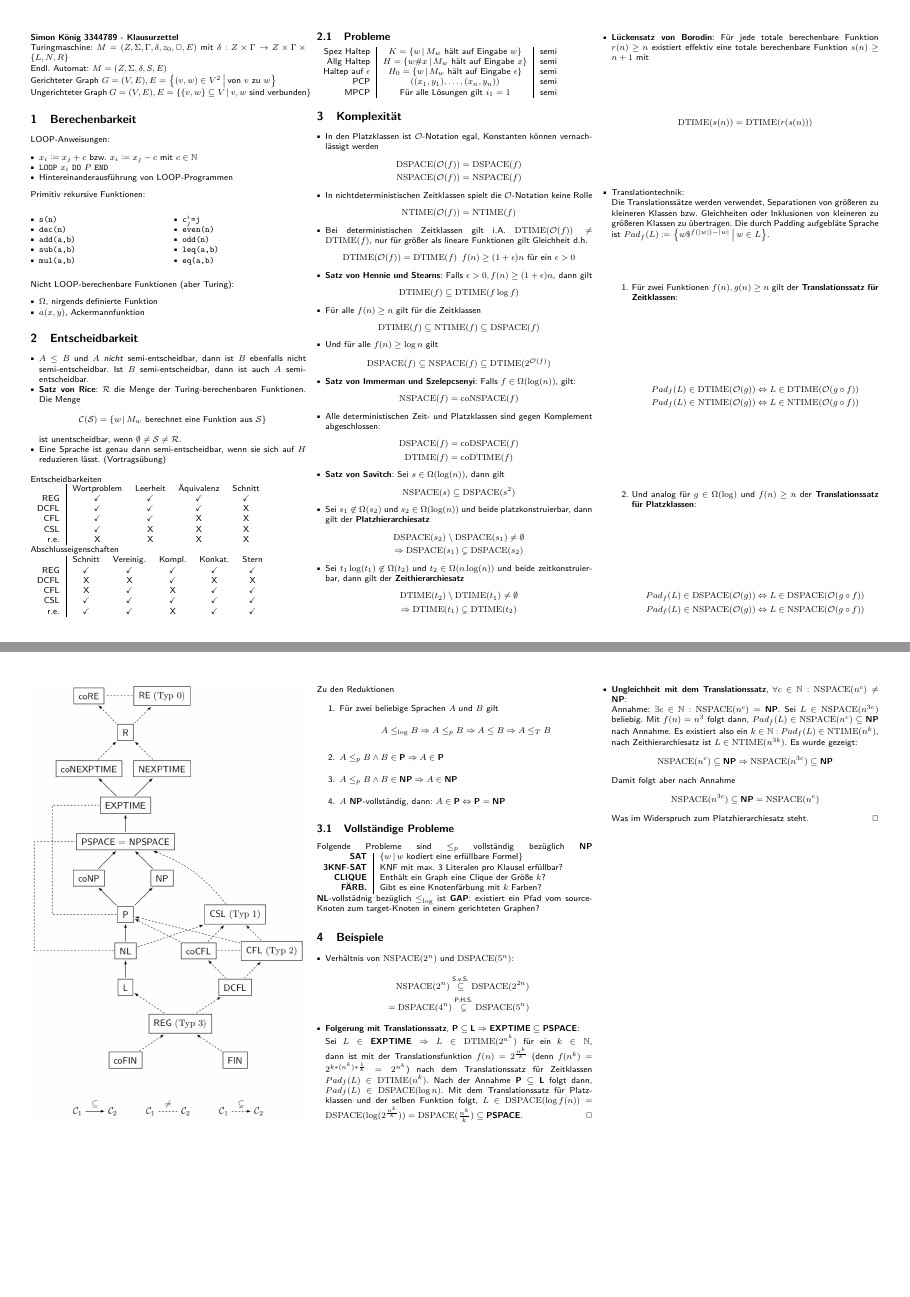
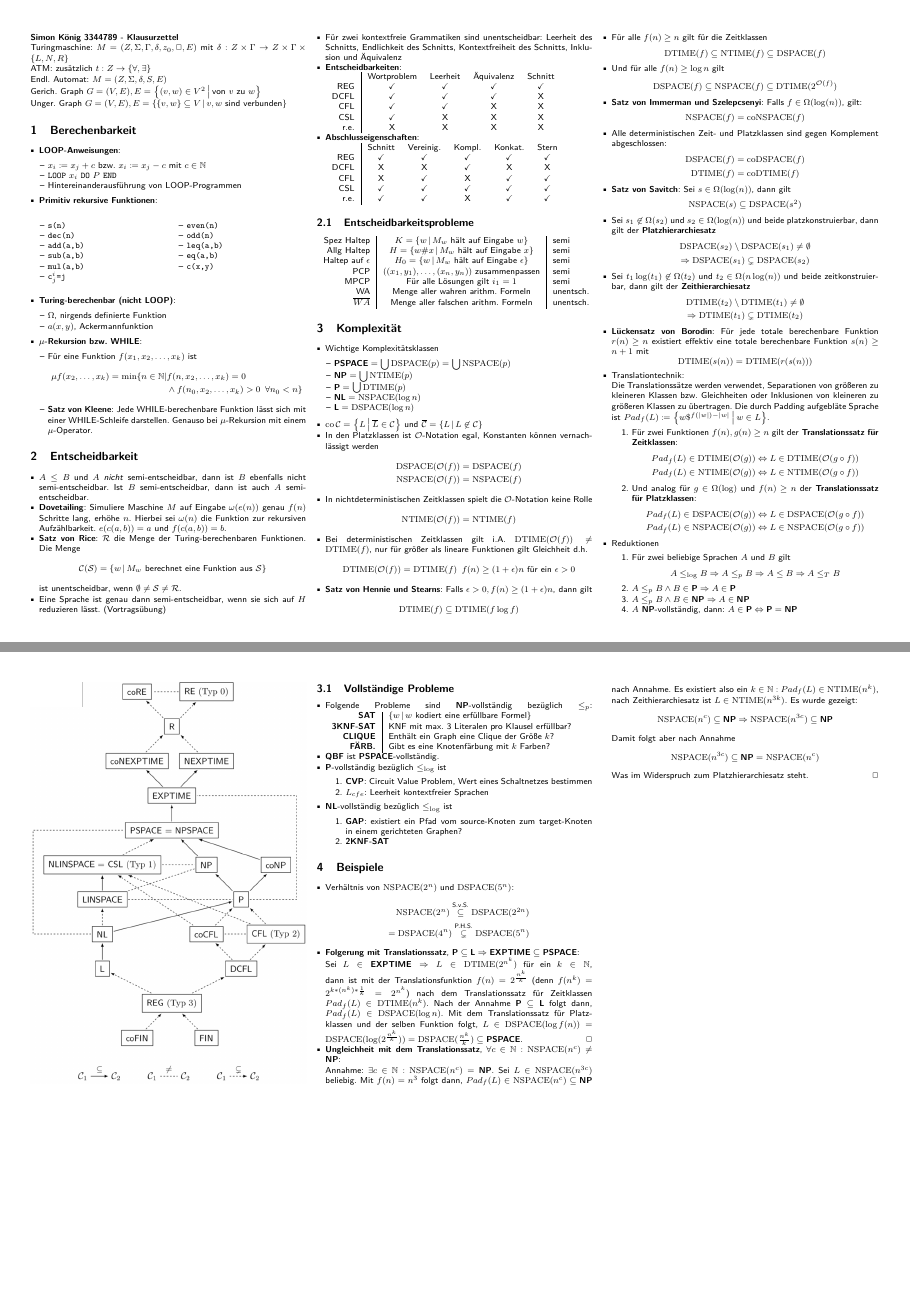
Before and after one commit to SerenGTI/Theo_Inf, a LaTeX document (Klausurzettel/main.tex): pages 1 and 2 of 2, joined at a grey line. Compiled offline with pdfLaTeX.

Commit message:
Klausurzettel Abgleich Felix

```diff
--- a/Klausurzettel/main.tex
+++ b/Klausurzettel/main.tex
@@ -37,21 +37,24 @@
 
 	Turingmaschine: $M=(Z,\Sigma,\Gamma,\delta,z_0,\Box,E)$ mit $\delta: Z\times\Gamma\rightarrow Z\times\Gamma\times\simpleset{L,N,R}$
 
+	ATM: zusätzlich $t: Z\rightarrow \simpleset{\forall, \exists}$
+
 	Endl. Automat: $M=(Z,\Sigma, \delta, S, E)$
 
-	Gerichteter Graph $G=(V,E), E= \set{(v,w)\in V^2}{\text{von $v$ zu $w$}}$
+	Gerich. Graph $G=(V,E), E= \set{(v,w)\in V^2}{\text{von $v$ zu $w$}}$
 
-	Ungerichteter Graph $G=(V,E), E= \set{\simpleset{v,w}\subseteq V}{\text{$v,w$ sind verbunden}}$
+	Unger. Graph $G=(V,E), E= \set{\simpleset{v,w}\subseteq V}{\text{$v,w$ sind verbunden}}$
 
 	\section{Berechenbarkeit}
-	LOOP-Anweisungen:
+	\begin{itemize}
+		\item \textbf{LOOP-Anweisungen}:
 		\begin{itemize}
 			\item $x_i\coloneqq x_j+c$ bzw. $x_i\coloneqq x_j-c$ mit $c\in\N$
 			\item \texttt{LOOP} $x_i$ \texttt{DO} $P$ \texttt{END}
 			\item Hintereinanderausführung von LOOP-Programmen
 		\end{itemize}
 
-	Primitiv rekursive Funktionen:
+		\item \textbf{Primitiv rekursive Funktionen}:
 		\begin{multicols}{2}
 			\begin{itemize}
 				\item \texttt{s(n)}
@@ -64,28 +67,41 @@
 				\item \texttt{odd(n)}
 				\item \texttt{leq(a,b)}
 				\item \texttt{eq(a,b)}
+				\item \texttt{c(x,y)}
 			\end{itemize}
 		\end{multicols}
 
-	Nicht LOOP-berechenbare Funktionen (aber Turing):
+		\item \textbf{Turing-berechenbar (nicht LOOP)}:
 		\begin{itemize}
 			\item $\Omega$, nirgends definierte Funktion
 			\item $a(x,y)$, Ackermannfunktion
 		\end{itemize}
 
+		\item \textbf{$\mu$-Rekursion bzw. WHILE}:
+		\begin{itemize}
+			\item Für eine Funktion $f(x_1,x_2,\ldots,x_k)$ ist
+			\begin{align*}
+				\mu f(x_2,\ldots,x_k)=\min\{n\in\N | &f(n,x_2,\ldots,x_k)=0\\&\wedge f(n_0,x_2,\ldots,x_k)>0 \enspace\forall n_0<n\}
+			\end{align*}
+			\item \textbf{Satz von Kleene}: Jede WHILE-berechenbare Funktion lässt sich mit einer WHILE-Schleife darstellen. Genauso bei $\mu$-Rekursion mit einem $\mu$-Operator.
+		\end{itemize}
+	\end{itemize}
 
 	\section{Entscheidbarkeit}
 	\begin{itemize}
 		\item $A\leq B$ und $A$ \textit{nicht} semi-entscheidbar, dann ist $B$ ebenfalls nicht semi-entscheidbar.
 		Ist $B$ semi-entscheidbar, dann ist auch $A$ semi-entscheidbar.
+		\item \textbf{Dovetailing}:
+		Simuliere Maschine $M$ auf Eingabe $\omega(e(n))$ genau $f(n)$ Schritte lang, erhöhe $n$. Hierbei sei $\omega(n)$ die Funktion zur rekursiven Aufzählbarkeit. $e(c(a,b))=a$ und $f(c(a,b))=b$.
 		\item \textbf{Satz von Rice}: $\mathcal R$ die Menge der Turing-berechenbaren Funktionen. Die Menge
 		\begin{equation*}
 			\mathcal C(\mathcal S)=\set{w}{M_w\text{ berechnet eine Funktion aus } \mathcal S}
 		\end{equation*}
 		ist unentscheidbar, wenn $\emptyset\neq\mathcal S\neq\mathcal R$.
 		\item Eine Sprache ist genau dann semi-entscheidbar, wenn sie sich auf $H$ reduzieren lässt. (Vortragsübung)
-	\end{itemize}
-	Entscheidbarkeiten
+		\item Für zwei kontextfreie Grammatiken sind unentscheidbar: Leerheit des Schnitts, Endlichkeit des Schnitts, Kontextfreiheit des Schnitts, Inklusion und Äquivalenz
+
+		\item \textbf{Entscheidbarkeiten}:
 
 		\begin{tabular}{r|cccc}
 			&Wortproblem&Leerheit&Äquivalenz&Schnitt\\
@@ -96,7 +112,7 @@
 			r.e.&X&X&X&X
 		\end{tabular}
 
-	Abschlusseigenschaften
+		\item \textbf{Abschlusseigenschaften}:
 
 		\begin{tabular}{r|ccccc}
 			&Schnitt&Vereinig.&Kompl.&Konkat.&Stern\\
@@ -106,18 +122,30 @@
 			CSL&\checkmark&\checkmark&\checkmark&\checkmark&\checkmark\\
 			r.e.&\checkmark&\checkmark&X&\checkmark&\checkmark
 		\end{tabular}
+	\end{itemize}
 
-	\subsection{Probleme}
+
+	\subsection{Entscheidbarkeitsprobleme}
 	\begin{tabular}{r|c|l}
 		Spez Haltep & $K=\set{w}{M_w \text{ hält auf Eingabe } w}$ & semi\\
 		Allg Haltep & $H=\set{w\# x}{M_w \text{ hält auf Eingabe } x}$ & semi\\
 		Haltep auf $\epsilon$ & $H_0=\set{w}{M_w \text{ hält auf Eingabe } \epsilon}$ & semi\\
-		PCP & $((x_1,y_1),\ldots,(x_n,y_n))$ & semi\\
-		MPCP & Für alle Lösungen gilt $i_1=1$ & semi
+		PCP & $((x_1,y_1),\ldots,(x_n,y_n))$ zusammenpassen & semi\\
+		MPCP & Für alle Lösungen gilt $i_1=1$ & semi\\
+		WA & Menge aller wahren arithm. Formeln & unentsch.\\
+		$\overline{WA}$ & Menge aller falschen arithm. Formeln & unentsch.
 	\end{tabular}
 
 	\section{Komplexität}
 	\begin{itemize}
+		\item Wichtige Komplexitätsklassen \begin{itemize}
+			\item $\textbf{PSPACE}=\bigcup \operatorname{DSPACE}(p)=\bigcup \operatorname{NSPACE}(p)$
+			\item $\npoly = \bigcup \operatorname{NTIME}(p)$
+			\item $\poly = \bigcup \operatorname{DTIME}(p)$
+			\item $\textbf{NL}=\operatorname{NSPACE}(\log n)$
+			\item $\textbf{L}=\operatorname{DSPACE}(\log n)$
+		\end{itemize}
+		\item $\operatorname{co}\mathcal C=\set{L}{\overline L\in \mathcal C}$ und $\overline{\mathcal C}=\set{L}{L\not \in \mathcal C}$
 		\item In den Platzklassen ist $\mathcal O$-Notation egal, Konstanten können vernachlässigt werden
 		\begin{align*}
 			\operatorname{DSPACE}(\mathcal O(f))&=\operatorname{DSPACE}(f)\\
@@ -185,11 +213,7 @@
 				Pad_f(L)\in \operatorname{NSPACE}(\mathcal O(g))&\Leftrightarrow L\in \operatorname{NSPACE}(\mathcal O(g\circ f))
 			\end{align*}
 		\end{enumerate}
-	\end{itemize}
-
-	\includegraphics[width=\columnwidth]{graph.png}
-
-	Zu den Reduktionen
+		\item Reduktionen
 		\begin{enumerate}
 			\item	Für zwei beliebige Sprachen $A$ und $B$ gilt
 			\begin{equation*}
@@ -199,9 +223,14 @@
 			\item $A\leq_p B\wedge B\in \text{\npoly}\Rightarrow A\in\text{\npoly}$
 			\item $A$ \npoly-vollständig, dann: $A\in \poly \Leftrightarrow \poly=\npoly$
 		\end{enumerate}
+	\end{itemize}
+
+	\includegraphics[width=\columnwidth]{graph.png}
+
 
 	\subsection{Vollständige Probleme}
-	Folgende Probleme sind $\leq_p$ vollständig bezüglich \textbf{NP}
+	\begin{itemize}
+		\item Folgende Probleme sind \npoly-vollständig bezüglich $\leq_p$:
 		\begin{tabular}{r|l}
 			\textbf{SAT} & $\set{w}{w\text{ kodiert eine erfüllbare Formel}}$\\
 			\textbf{3KNF-SAT} & KNF mit max. 3 Literalen pro Klausel erfüllbar?\\
@@ -209,7 +238,23 @@
 			\textbf{FÄRB.} & Gibt es eine Knotenfärbung mit $k$ Farben?\\
 		\end{tabular}
 
-	\textbf{NL}-vollstädnig bezüglich $\leq_{\log}$ ist \textbf{GAP}: existiert ein Pfad vom source-Knoten zum target-Knoten in einem gerichteten Graphen?
+		\item \textbf{QBF} ist \textbf{PSPACE}-vollständig.
+
+		\item \poly-vollständig bezüglich $\leq_{\log}$ ist
+		\begin{enumerate}
+			\item \textbf{CVP}: Circuit Value Problem, Wert eines Schaltnetzes bestimmen
+			\item \textbf{$L_{cfe}$}: Leerheit kontextfreier Sprachen
+		\end{enumerate}
+
+		\item \textbf{NL}-vollständig bezüglich $\leq_{\log}$ ist
+		\begin{enumerate}
+			\item \textbf{GAP}: existiert ein Pfad vom source-Knoten zum target-Knoten in einem gerichteten Graphen?
+			\item \textbf{2KNF-SAT}
+		\end{enumerate}
+	\end{itemize}
+
+
+
 
 
 	\section{Beispiele}
```
Also changed, not shown: Klausurzettel/graph.png, Klausurzettel/main.pdf, 1 other file. Lines whose indentation alone changed are shown as unchanged.
